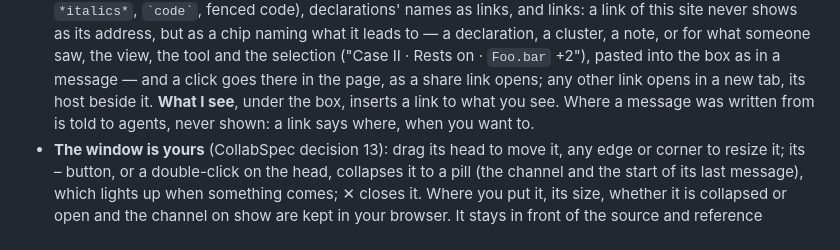
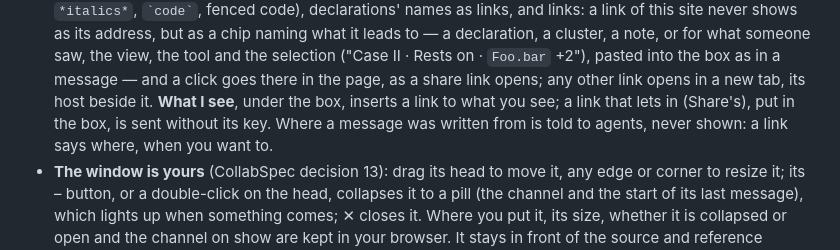
Before and after one commit to LucianoXu/VisualProof, a Markdown page: docs/MANUAL.md, the part around the change. GitHub-like rendering.

```diff
--- a/docs/MANUAL.md
+++ b/docs/MANUAL.md
@@ -1300,7 +1300,8 @@ what each one looks at stays their own.
   declaration, a cluster, a note, or for what someone saw, the view, the tool and the selection
   ("Case II · Rests on · `Foo.bar` +2"), pasted into the box as in a message — and a click goes
   there in the page, as a share link opens; any other link opens in a new tab, its host beside it.
-  **What I see**, under the box, inserts a link to what you see. Where a message was written from is
+  **What I see**, under the box, inserts a link to what you see; a link that lets in (Share's), put
+  in the box, is sent without its key. Where a message was written from is
   told to agents, never shown: a link says where, when you want to.
 - **The window is yours** (CollabSpec decision 13): drag its head to move it, any edge or corner to
   resize it; its – button, or a double-click on the head, collapses it to a pill (the channel and
```
Also changed, not shown: SECURITY.md (+2 -1 lines).
